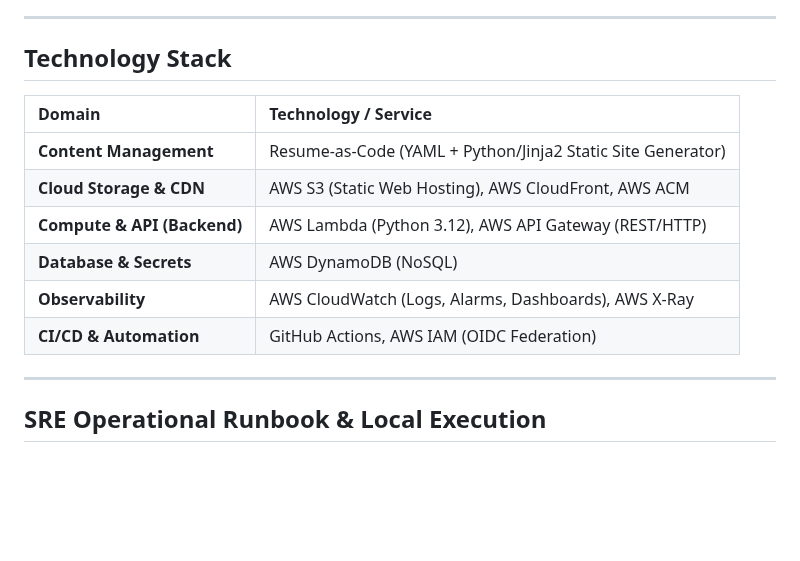
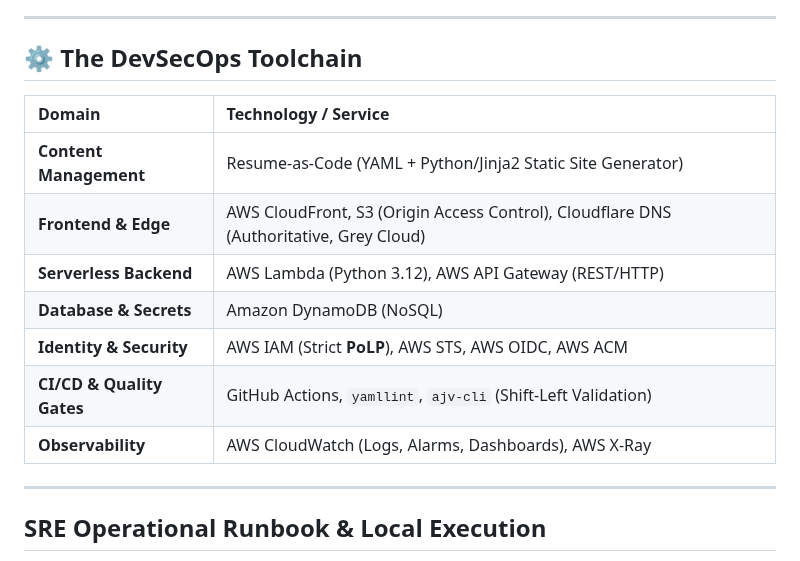
Before and after one commit to VikramBabariya/cloud-resume, a Markdown page: README.md, the part around the change. GitHub-like rendering; blank space fills up the shorter version.

Commit message:
docs: update technology stack section to enhance clarity and detail in the README

```diff
--- a/README.md
+++ b/README.md
@@ -63,16 +63,17 @@ To ensure this serverless application remains cost-effective and secure against
 
 ---
 
-## Technology Stack
+## ⚙️ The DevSecOps Toolchain
 
-| Domain                      | Technology / Service                                        |
-| :-------------------------- | :---------------------------------------------------------- |
-| **Content Management**      | Resume-as-Code (YAML + Python/Jinja2 Static Site Generator) |
-| **Cloud Storage & CDN**     | AWS S3 (Static Web Hosting), AWS CloudFront, AWS ACM        |
-| **Compute & API (Backend)** | AWS Lambda (Python 3.12), AWS API Gateway (REST/HTTP)       |
-| **Database & Secrets**      | AWS DynamoDB (NoSQL)                                        |
-| **Observability**           | AWS CloudWatch (Logs, Alarms, Dashboards), AWS X-Ray        |
-| **CI/CD & Automation**      | GitHub Actions, AWS IAM (OIDC Federation)                   |
+| Domain                    | Technology / Service                                                                   |
+| :------------------------ | :------------------------------------------------------------------------------------- |
+| **Content Management**    | Resume-as-Code (YAML + Python/Jinja2 Static Site Generator)                            |
+| **Frontend & Edge**       | AWS CloudFront, S3 (Origin Access Control), Cloudflare DNS (Authoritative, Grey Cloud) |
+| **Serverless Backend**    | AWS Lambda (Python 3.12), AWS API Gateway (REST/HTTP)                                  |
+| **Database & Secrets**    | Amazon DynamoDB (NoSQL)                                                                |
+| **Identity & Security**   | AWS IAM (Strict **PoLP**), AWS STS, AWS OIDC, AWS ACM                                  |
+| **CI/CD & Quality Gates** | GitHub Actions, `yamllint`, `ajv-cli` (Shift-Left Validation)                          |
+| **Observability**         | AWS CloudWatch (Logs, Alarms, Dashboards), AWS X-Ray                                   |
 
 ---
 
```
